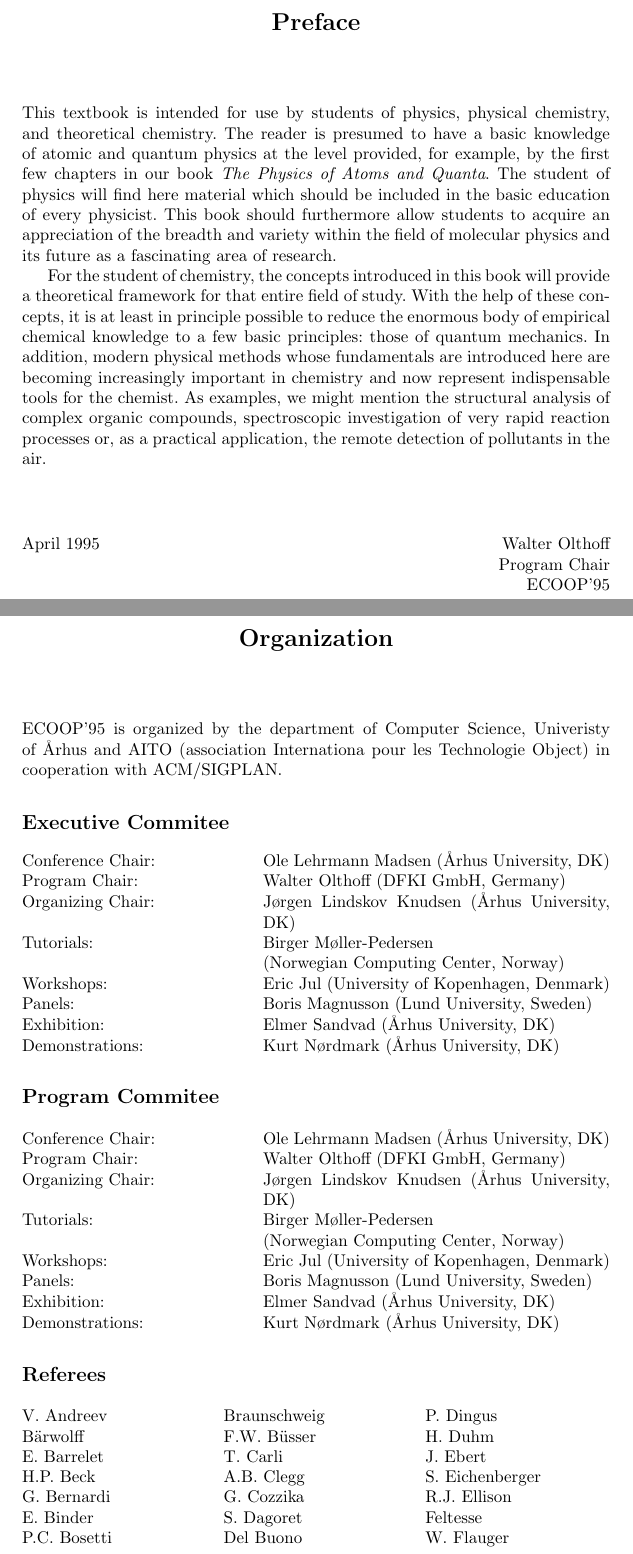
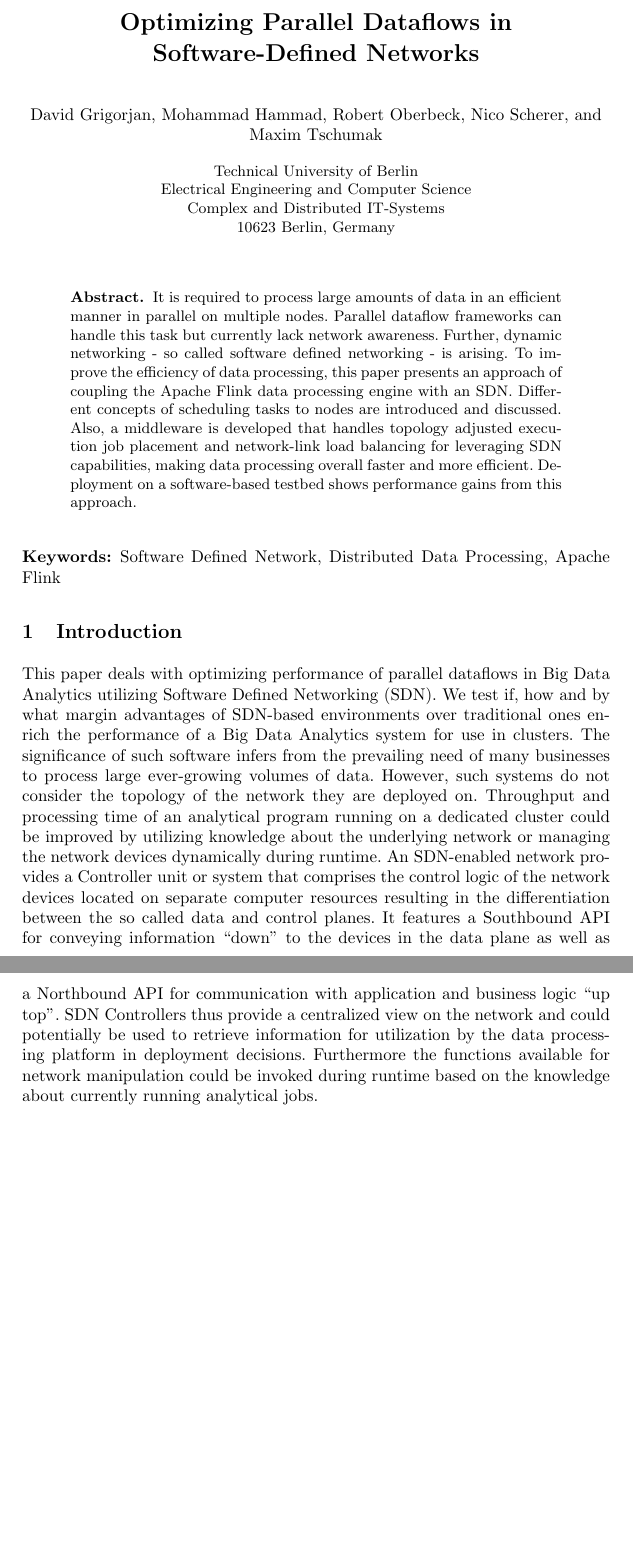
Before and after one commit to dos-group/vs.msc.ws14, a LaTeX paper (paper/llncs.tex, which reads paper/sections/abstract.tex, paper/sections/introduction.tex): two parts of pages 1 and 2 of 17 before the commit and two parts of pages 1 and 2 of 14 after it, joined at a grey line, cut at the place of the change, the shorter picture padded with empty space. Compiled offline with pdfLaTeX.

Commit message:
title, abstract, keywords, introduction

```diff
--- a/paper/llncs.tex
+++ b/paper/llncs.tex
@@ -9,93 +9,3 @@
 %
 \begin{document}
 %
-\frontmatter          % for the preliminaries
-%
-\pagestyle{headings}  % switches on printing of running heads
-\addtocmark{Hamiltonian Mechanics} % additional mark in the TOC
-%
-\chapter*{Preface}
-%
-This textbook is intended for use by students of physics, physical
-chemistry, and theoretical chemistry. The reader is presumed to have a
-basic knowledge of atomic and quantum physics at the level provided, for
-example, by the first few chapters in our book {\it The Physics of Atoms
-and Quanta}. The student of physics will find here material which should
-be included in the basic education of every physicist. This book should
-furthermore allow students to acquire an appreciation of the breadth and
-variety within the field of molecular physics and its future as a
-fascinating area of research.
-
-For the student of chemistry, the concepts introduced in this book will
-provide a theoretical framework for that entire field of study. With the
-help of these concepts, it is at least in principle possible to reduce
-the enormous body of empirical chemical knowledge to a few basic
-principles: those of quantum mechanics. In addition, modern physical
-methods whose fundamentals are introduced here are becoming increasingly
-important in chemistry and now represent indispensable tools for the
-chemist. As examples, we might mention the structural analysis of
-complex organic compounds, spectroscopic investigation of very rapid
-reaction processes or, as a practical application, the remote detection
-of pollutants in the air.
-
-\vspace{1cm}
-\begin{flushright}\noindent
-April 1995\hfill Walter Olthoff\\
-Program Chair\\
-ECOOP'95
-\end{flushright}
-%
-\chapter*{Organization}
-ECOOP'95 is organized by the department of Computer Science, Univeristy
-of \AA rhus and AITO (association Internationa pour les Technologie
-Object) in cooperation with ACM/SIGPLAN.
-%
-\section*{Executive Commitee}
-\begin{tabular}{@{}p{5cm}@{}p{7.2cm}@{}}
-Conference Chair:&Ole Lehrmann Madsen (\AA rhus University, DK)\\
-Program Chair:   &Walter Olthoff (DFKI GmbH, Germany)\\
-Organizing Chair:&J\o rgen Lindskov Knudsen (\AA rhus University, DK)\\
-Tutorials:&Birger M\o ller-Pedersen\hfil\break
-(Norwegian Computing Center, Norway)\\
-Workshops:&Eric Jul (University of Kopenhagen, Denmark)\\
-Panels:&Boris Magnusson (Lund University, Sweden)\\
-Exhibition:&Elmer Sandvad (\AA rhus University, DK)\\
-Demonstrations:&Kurt N\o rdmark (\AA rhus University, DK)
-\end{tabular}
-%
-\section*{Program Commitee}
-\begin{tabular}{@{}p{5cm}@{}p{7.2cm}@{}}
-Conference Chair:&Ole Lehrmann Madsen (\AA rhus University, DK)\\
-Program Chair:   &Walter Olthoff (DFKI GmbH, Germany)\\
-Organizing Chair:&J\o rgen Lindskov Knudsen (\AA rhus University, DK)\\
-Tutorials:&Birger M\o ller-Pedersen\hfil\break
-(Norwegian Computing Center, Norway)\\
-Workshops:&Eric Jul (University of Kopenhagen, Denmark)\\
-Panels:&Boris Magnusson (Lund University, Sweden)\\
-Exhibition:&Elmer Sandvad (\AA rhus University, DK)\\
-Demonstrations:&Kurt N\o rdmark (\AA rhus University, DK)
-\end{tabular}
-%
-\begin{multicols}{3}[\section*{Referees}]
-V.~Andreev\\
-B\"arwolff\\
-E.~Barrelet\\
-H.P.~Beck\\
-G.~Bernardi\\
-E.~Binder\\
-P.C.~Bosetti\\
-Braunschweig\\
-F.W.~B\"usser\\
-T.~Carli\\
-A.B.~Clegg\\
-G.~Cozzika\\
-S.~Dagoret\\
-Del~Buono\\
-P.~Dingus\\
-H.~Duhm\\
-J.~Ebert\\
-S.~Eichenberger\\
-R.J.~Ellison\\
-Feltesse\\
-W.~Flauger\\
-A.~Fomenko\\
@@ -158 +11,0 @@
-M.~Zimmer\end{multicols}
@@ -168,2 +12,3 @@
 \mainmatter              % start of the contributions
 %
+\title{Optimizing Parallel Dataflows in Software-Defined Networks}
@@ -172,5 +15,8 @@
 %
-\titlerunning{Hamiltonian Mechanics}  % abbreviated title (for running head)
-%                                     also used for the TOC unless
-%                                     \toctitle is used
+\author{David Grigorjan \and Mohammad Hammad \and Robert Oberbeck \and
+Nico Scherer \and Maxim Tschumak}
 %
+\institute{Technical University of Berlin\\
+Electrical Engineering and Computer Science\\
+Complex and Distributed IT-Systems\\
+10623 Berlin, Germany
@@ -205,3 +27,10 @@
+\input{sections/abstract}
+\keywords{Software Defined Network, Distributed Data Processing,  Apache Flink}
+% content
+\input{sections/introduction}
+
+
+% Example
 \section{Fixed-Period Problems: The Sublinear Case}
 %
 With this chapter, the preliminaries are over, and we begin the search
--- /dev/null
+++ b/paper/sections/abstract.tex
@@ -0,0 +1,11 @@
+\begin{abstract}
+It is required to process large amounts of data in an efficient manner in parallel on multiple
+nodes. Parallel dataflow frameworks can handle this task but currently lack network awareness.
+Further, dynamic networking - so called software defined networking - is arising. To improve the
+efficiency of data processing, this paper presents an approach of coupling the Apache Flink data
+processing engine with an SDN. Different concepts of scheduling tasks to nodes are introduced and
+discussed. Also, a middleware is developed that handles topology adjusted execution job placement
+and network-link load balancing for leveraging SDN capabilities, making data processing overall
+faster and more efficient. Deployment on a software-based testbed shows performance gains from this
+approach.
+\end{abstract}
--- /dev/null
+++ b/paper/sections/introduction.tex
@@ -0,0 +1,17 @@
+\section{Introduction}
+This paper deals with optimizing performance of parallel dataflows in Big Data Analytics utilizing
+Software Defined Networking (SDN). We test if, how and by what margin advantages of SDN-based
+environments over traditional ones enrich the performance of a Big Data Analytics system for use in
+clusters. The significance of such software infers from the prevailing need of many businesses to
+process large ever-growing volumes of data. However, such systems do not consider the topology of
+the network they are deployed on. Throughput and processing time of an analytical program running on
+a dedicated cluster could be improved by utilizing knowledge about the underlying network or
+managing the network devices dynamically during runtime. An SDN-enabled network provides a
+Controller unit or system that comprises the control logic of the network devices located on
+separate computer resources resulting in the differentiation between the so called data and control
+planes. It features a Southbound API for conveying information “down” to the devices in the data
+plane as well as a Northbound API for communication with application and business logic “up top”.
+SDN Controllers thus provide a centralized view on the network and could potentially be used to
+retrieve information for utilization by the data processing platform in deployment decisions.
+Furthermore the functions available for network manipulation could be invoked during runtime based
+on the knowledge about currently running analytical jobs.
```
Also changed, not shown: paper/llncs.tex (95 more changed lines).
